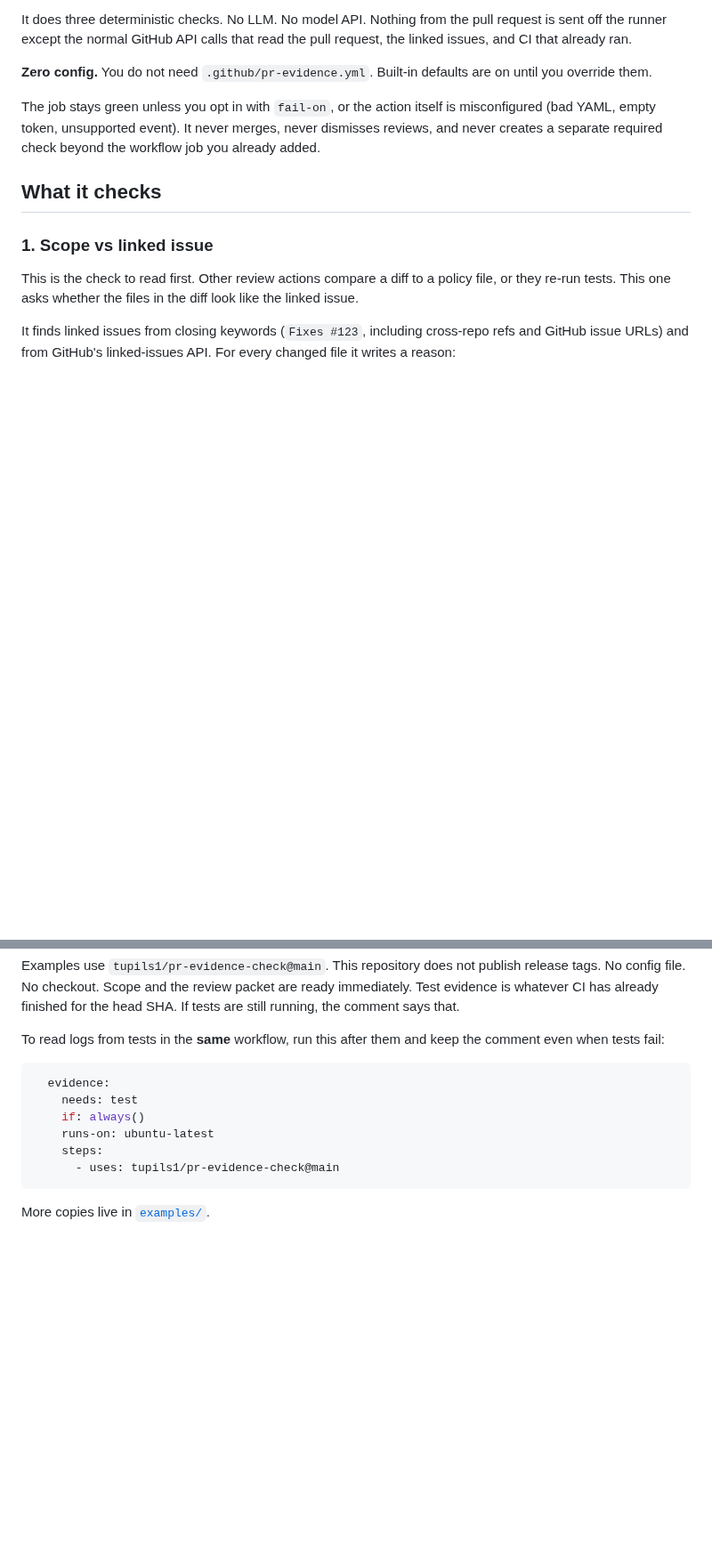
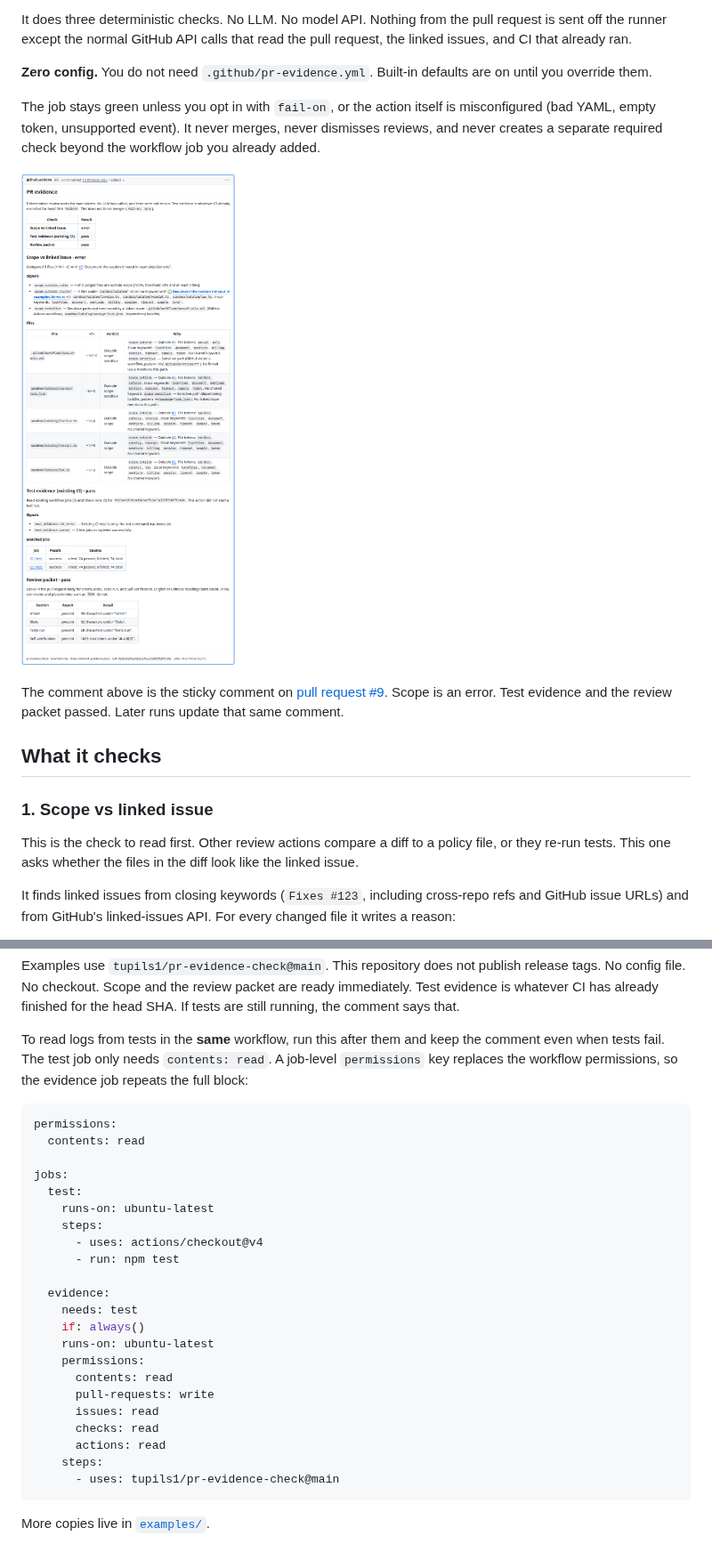
Before and after one commit to actions-marketplace-validations/tupils1_pr-evidence-check, a Markdown page: README.md, 2 parts joined by grey strips. Shown at 89% size. Rendered like a GitHub page; pictures changed too: docs/scope-comment.png (added); blank space fills up the shorter version.

````diff
--- a/README.md
+++ b/README.md
@@ -7,6 +7,10 @@ It does three deterministic checks. No LLM. No model API. Nothing from the pull
 **Zero config.** You do not need `.github/pr-evidence.yml`. Built-in defaults are on until you override them.
 
 The job stays green unless you opt in with `fail-on`, or the action itself is misconfigured (bad YAML, empty token, unsupported event). It never merges, never dismisses reviews, and never creates a separate required check beyond the workflow job you already added.
+
+![Sticky comment on an out-of-scope pull request](docs/scope-comment.png)
+
+The comment above is the sticky comment on [pull request #9](https://github.com/tupils1/pr-evidence-check/pull/9#issuecomment-6445101391). Scope is an error. Test evidence and the review packet passed. Later runs update that same comment.
 
 ## What it checks
 
@@ -67,13 +71,29 @@ jobs:
 
 Examples use `tupils1/pr-evidence-check@main`. This repository does not publish release tags. No config file. No checkout. Scope and the review packet are ready immediately. Test evidence is whatever CI has already finished for the head SHA. If tests are still running, the comment says that.
 
-To read logs from tests in the **same** workflow, run this after them and keep the comment even when tests fail:
+To read logs from tests in the **same** workflow, run this after them and keep the comment even when tests fail. The test job only needs `contents: read`. A job-level `permissions` key replaces the workflow permissions, so the evidence job repeats the full block:
 
 ```yaml
+permissions:
+  contents: read
+
+jobs:
+  test:
+    runs-on: ubuntu-latest
+    steps:
+      - uses: actions/checkout@v4
+      - run: npm test
+
   evidence:
     needs: test
     if: always()
     runs-on: ubuntu-latest
+    permissions:
+      contents: read
+      pull-requests: write
+      issues: read
+      checks: read
+      actions: read
     steps:
       - uses: tupils1/pr-evidence-check@main
 ```
````
Also changed, not shown: other parts of README.md (+7 -5 lines), README.zh-CN.md (+28 -6 lines), 1 other file.
